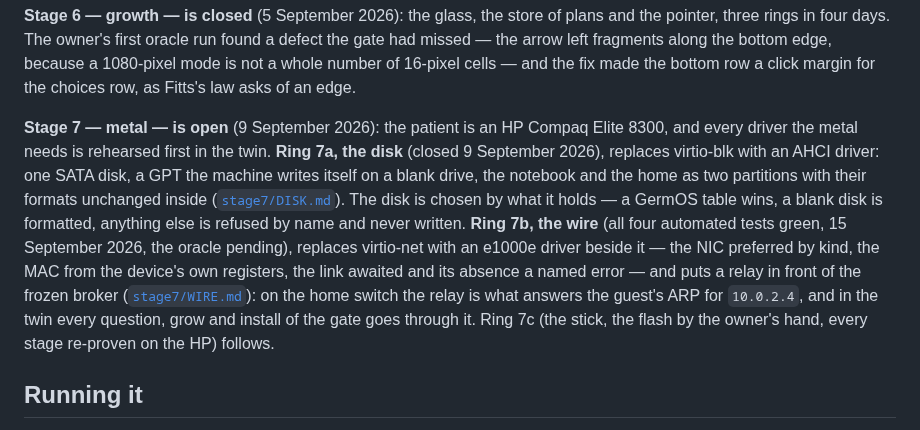
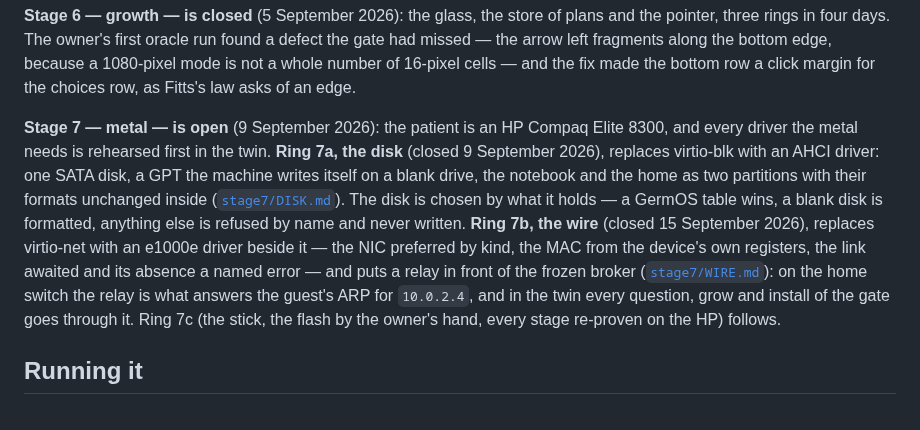
Before and after one commit to IndyWH/germos, a Markdown page: README.md, the part around the change. Drawn GitHub-style.

```diff
--- a/README.md
+++ b/README.md
@@ -28,7 +28,7 @@ The pictures in `history/` are the machine's own screendumps, taken by each stag
 
 **Stage 6 — growth — is closed** (5 September 2026): the glass, the store of plans and the pointer, three rings in four days. The owner's first oracle run found a defect the gate had missed — the arrow left fragments along the bottom edge, because a 1080-pixel mode is not a whole number of 16-pixel cells — and the fix made the bottom row a click margin for the choices row, as Fitts's law asks of an edge.
 
-**Stage 7 — metal — is open** (9 September 2026): the patient is an HP Compaq Elite 8300, and every driver the metal needs is rehearsed first in the twin. **Ring 7a, the disk** (closed 9 September 2026), replaces virtio-blk with an AHCI driver: one SATA disk, a GPT the machine writes itself on a blank drive, the notebook and the home as two partitions with their formats unchanged inside ([`stage7/DISK.md`](stage7/DISK.md)). The disk is chosen by what it holds — a GermOS table wins, a blank disk is formatted, anything else is refused by name and never written. **Ring 7b, the wire** (all four automated tests green, 15 September 2026, the oracle pending), replaces virtio-net with an e1000e driver beside it — the NIC preferred by kind, the MAC from the device's own registers, the link awaited and its absence a named error — and puts a relay in front of the frozen broker ([`stage7/WIRE.md`](stage7/WIRE.md)): on the home switch the relay is what answers the guest's ARP for `10.0.2.4`, and in the twin every question, grow and install of the gate goes through it. Ring 7c (the stick, the flash by the owner's hand, every stage re-proven on the HP) follows.
+**Stage 7 — metal — is open** (9 September 2026): the patient is an HP Compaq Elite 8300, and every driver the metal needs is rehearsed first in the twin. **Ring 7a, the disk** (closed 9 September 2026), replaces virtio-blk with an AHCI driver: one SATA disk, a GPT the machine writes itself on a blank drive, the notebook and the home as two partitions with their formats unchanged inside ([`stage7/DISK.md`](stage7/DISK.md)). The disk is chosen by what it holds — a GermOS table wins, a blank disk is formatted, anything else is refused by name and never written. **Ring 7b, the wire** (closed 15 September 2026), replaces virtio-net with an e1000e driver beside it — the NIC preferred by kind, the MAC from the device's own registers, the link awaited and its absence a named error — and puts a relay in front of the frozen broker ([`stage7/WIRE.md`](stage7/WIRE.md)): on the home switch the relay is what answers the guest's ARP for `10.0.2.4`, and in the twin every question, grow and install of the gate goes through it. Ring 7c (the stick, the flash by the owner's hand, every stage re-proven on the HP) follows.
 
 ## Running it
 
```
Also changed, not shown: HANDOVER.md (+13 -19 lines), history/2026-09-15-ring7b-clock-e1000e.png (added).
